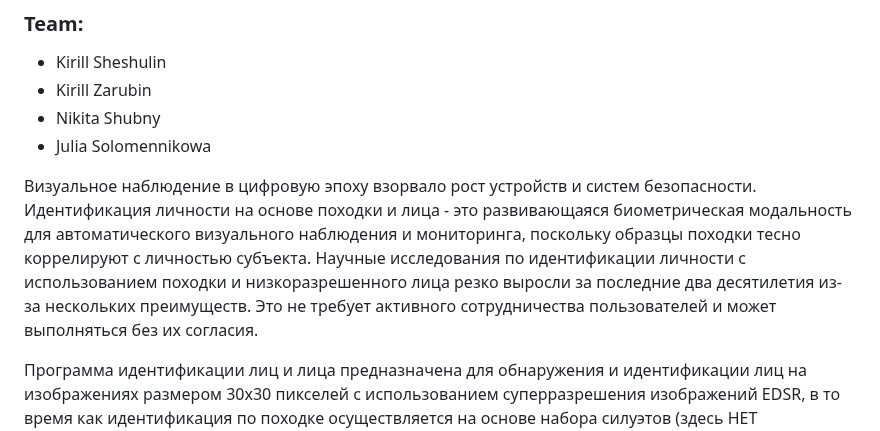
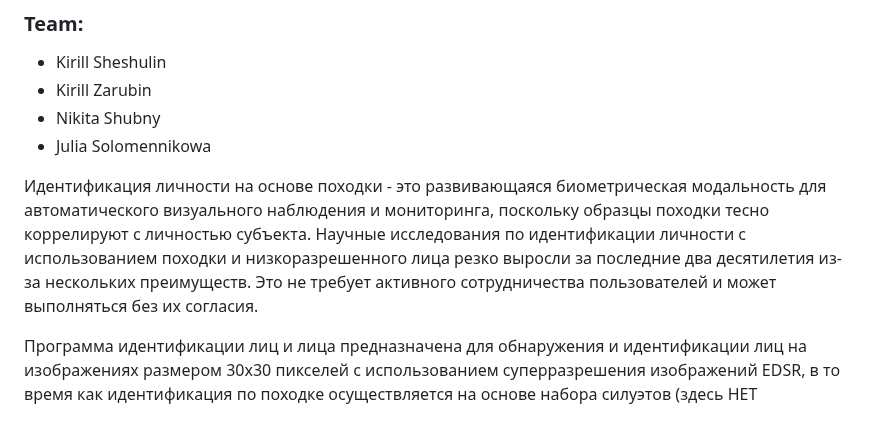
Before and after one commit to yliasolom/Behavioral-biometrics, a Markdown page: README.md, the part around one of its changes. Drawn GitHub-style.

```diff
--- a/README.md
+++ b/README.md
@@ -23,7 +23,7 @@ python main.py
 - Nikita Shubny
 - Julia Solomennikowa
 
-Визуальное наблюдение в цифровую эпоху взорвало рост устройств и систем безопасности. Идентификация личности на основе походки и лица - это развивающаяся биометрическая модальность для автоматического визуального наблюдения и мониторинга, поскольку образцы походки тесно коррелируют с личностью субъекта. Научные исследования по идентификации личности с использованием походки и низкоразрешенного лица резко выросли за последние два десятилетия из-за нескольких преимуществ. Это не требует активного сотрудничества пользователей и может выполняться без их согласия.
+Идентификация личности на основе походки - это развивающаяся биометрическая модальность для автоматического визуального наблюдения и мониторинга, поскольку образцы походки тесно коррелируют с личностью субъекта. Научные исследования по идентификации личности с использованием походки и низкоразрешенного лица резко выросли за последние два десятилетия из-за нескольких преимуществ. Это не требует активного сотрудничества пользователей и может выполняться без их согласия.
 
 Программа идентификации лиц и лица предназначена для обнаружения и идентификации лиц на изображениях размером 30x30 пикселей с использованием суперразрешения изображений EDSR, в то время как идентификация по походке осуществляется на основе набора силуэтов (здесь НЕТ ОГРАНИЧЕНИЙ на ввод, что означает, что он может содержать любое количество несмежных силуэтов, снятых под разными углами обзора при разных условиях ходьбы).
 
```
Also changed, not shown: other parts of README.md (+3 -24 lines).
